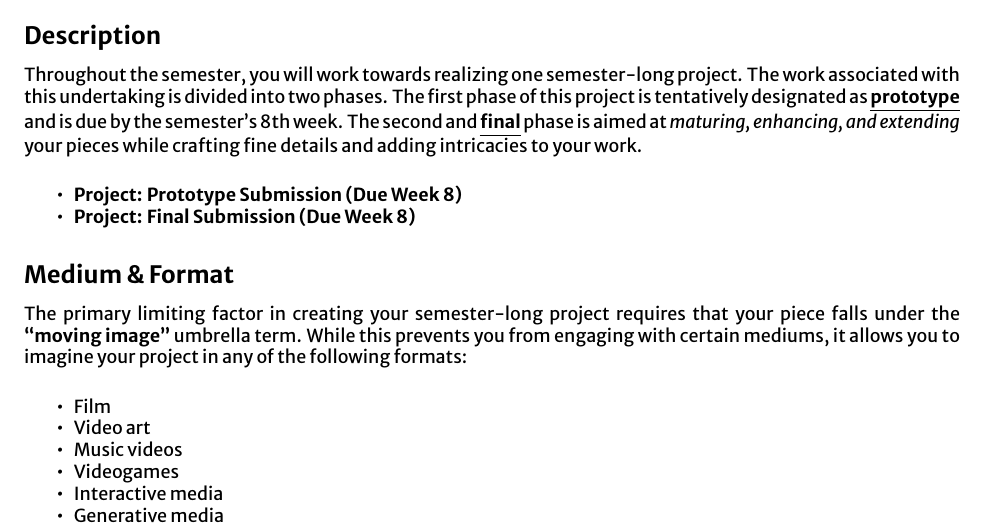
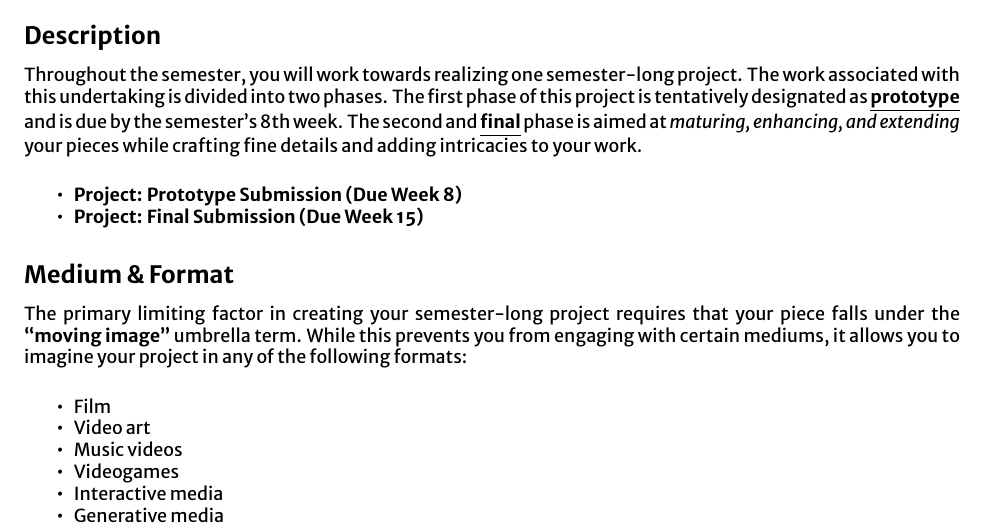
Before and after one commit to dalena/art5001, a LaTeX document (index.tex, which reads sections/projects.tex): part of page 6 of 19, cut so that both start at the same text. Compiled offline with XeLaTeX; a missing font is replaced by an installed copy or a similar font.

Commit message:
fix date in projects

```diff
--- a/sections/projects.tex
+++ b/sections/projects.tex
@@ -10,7 +10,7 @@ Throughout the semester, you will work towards realizing one semester-long proje
 \begin{itemize}
     \tightlist
     \item \itemHead{Project}[Prototype Submission][Due Week 8]
-    \item \itemHead{Project}[Final Submission][Due Week 8]
+    \item \itemHead{Project}[Final Submission][Due Week 15]
 \end{itemize}
 
 \hypertarget{projformat}{\subsection{Medium \& Format}}
```
Also changed, not shown: index.pdf, 5 other files.
